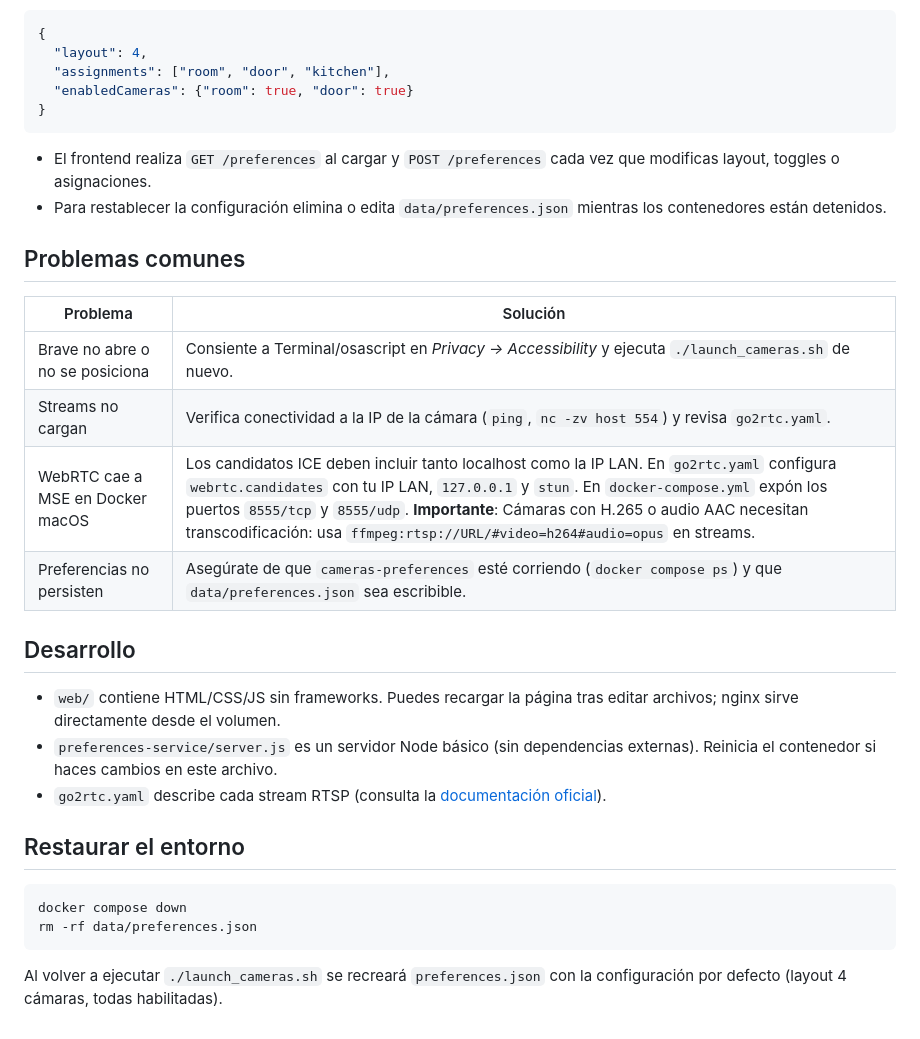
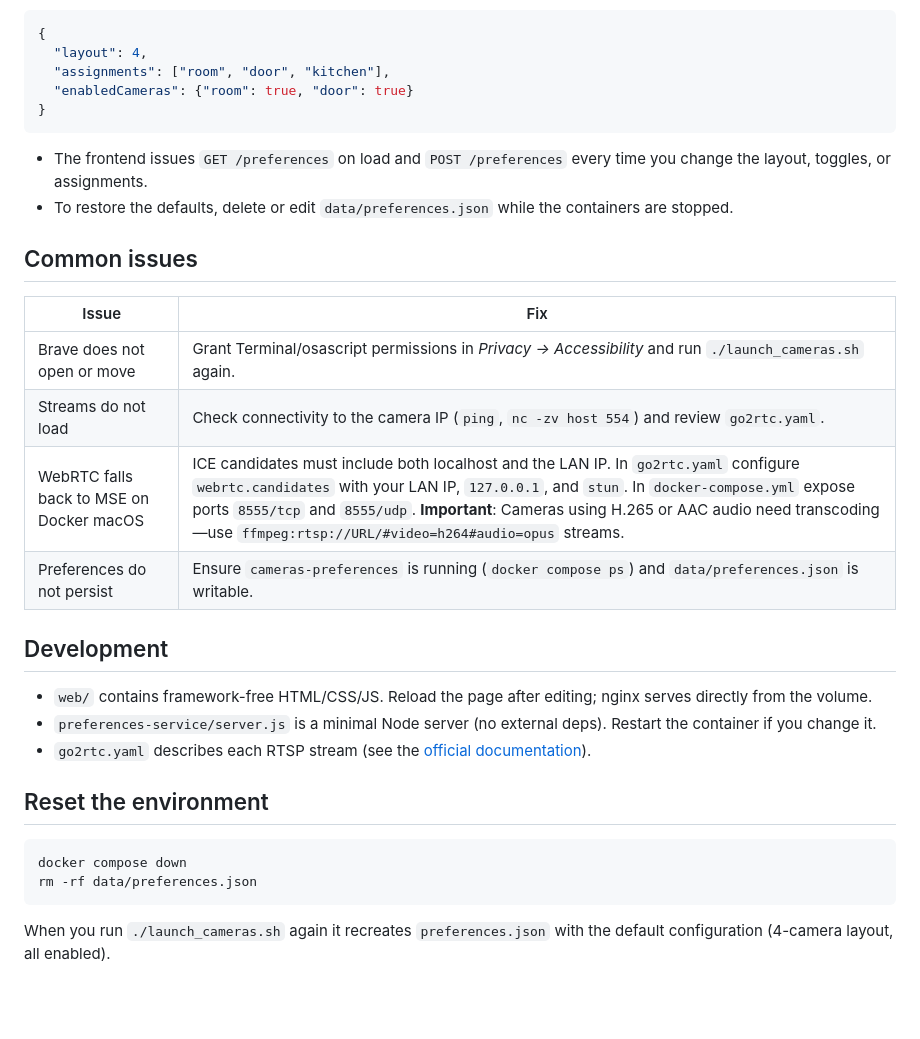
Before and after one commit to maximofn/open-cameras-viewer, a Markdown page: README.md, the part around one of its changes. Rendered like a GitHub page; blank space fills up the shorter version.

````diff
--- a/README.md
+++ b/README.md
@@ -77,29 +77,29 @@ docker compose down
 }
 ```
 
-- El frontend realiza `GET /preferences` al cargar y `POST /preferences` cada vez que modificas layout, toggles o asignaciones.
-- Para restablecer la configuración elimina o edita `data/preferences.json` mientras los contenedores están detenidos.
+- The frontend issues `GET /preferences` on load and `POST /preferences` every time you change the layout, toggles, or assignments.
+- To restore the defaults, delete or edit `data/preferences.json` while the containers are stopped.
 
-## Problemas comunes
+## Common issues
 
-| Problema | Solución |
+| Issue | Fix |
 | --- | --- |
-| Brave no abre o no se posiciona | Consiente a Terminal/osascript en *Privacy → Accessibility* y ejecuta `./launch_cameras.sh` de nuevo. |
-| Streams no cargan | Verifica conectividad a la IP de la cámara (`ping`, `nc -zv host 554`) y revisa `go2rtc.yaml`. |
-| WebRTC cae a MSE en Docker macOS | Los candidatos ICE deben incluir tanto localhost como la IP LAN. En `go2rtc.yaml` configura `webrtc.candidates` con tu IP LAN, `127.0.0.1` y `stun`. En `docker-compose.yml` expón los puertos `8555/tcp` y `8555/udp`. **Importante**: Cámaras con H.265 o audio AAC necesitan transcodificación: usa `ffmpeg:rtsp://URL/#video=h264#audio=opus` en streams. |
-| Preferencias no persisten | Asegúrate de que `cameras-preferences` esté corriendo (`docker compose ps`) y que `data/preferences.json` sea escribible. |
+| Brave does not open or move | Grant Terminal/osascript permissions in *Privacy → Accessibility* and run `./launch_cameras.sh` again. |
+| Streams do not load | Check connectivity to the camera IP (`ping`, `nc -zv host 554`) and review `go2rtc.yaml`. |
+| WebRTC falls back to MSE on Docker macOS | ICE candidates must include both localhost and the LAN IP. In `go2rtc.yaml` configure `webrtc.candidates` with your LAN IP, `127.0.0.1`, and `stun`. In `docker-compose.yml` expose ports `8555/tcp` and `8555/udp`. **Important**: Cameras using H.265 or AAC audio need transcoding—use `ffmpeg:rtsp://URL/#video=h264#audio=opus` streams. |
+| Preferences do not persist | Ensure `cameras-preferences` is running (`docker compose ps`) and `data/preferences.json` is writable. |
 
-## Desarrollo
+## Development
 
-- `web/` contiene HTML/CSS/JS sin frameworks. Puedes recargar la página tras editar archivos; nginx sirve directamente desde el volumen.
-- `preferences-service/server.js` es un servidor Node básico (sin dependencias externas). Reinicia el contenedor si haces cambios en este archivo.
-- `go2rtc.yaml` describe cada stream RTSP (consulta la [documentación oficial](https://github.com/AlexxIT/go2rtc/wiki)).
+- `web/` contains framework-free HTML/CSS/JS. Reload the page after editing; nginx serves directly from the volume.
+- `preferences-service/server.js` is a minimal Node server (no external deps). Restart the container if you change it.
+- `go2rtc.yaml` describes each RTSP stream (see the [official documentation](https://github.com/AlexxIT/go2rtc/wiki)).
 
-## Restaurar el entorno
+## Reset the environment
 
 ```bash
 docker compose down
 rm -rf data/preferences.json
 ```
 
-Al volver a ejecutar `./launch_cameras.sh` se recreará `preferences.json` con la configuración por defecto (layout 4 cámaras, todas habilitadas).
+When you run `./launch_cameras.sh` again it recreates `preferences.json` with the default configuration (4-camera layout, all enabled).
````
Also changed, not shown: other parts of README.md (+33 -33 lines), CLAUDE.md (+119 -119 lines).
